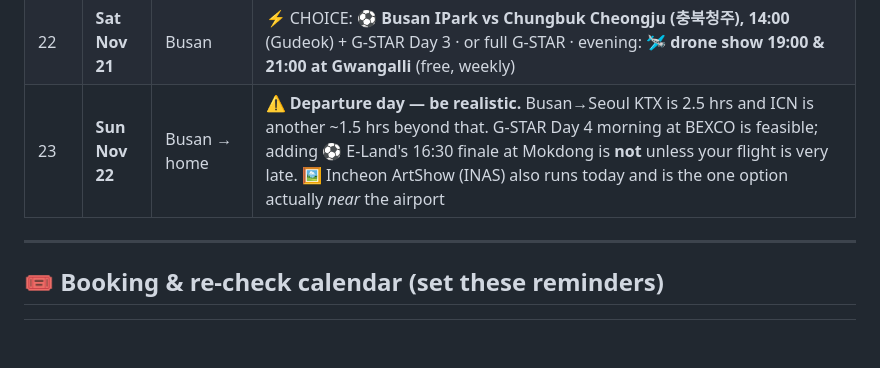
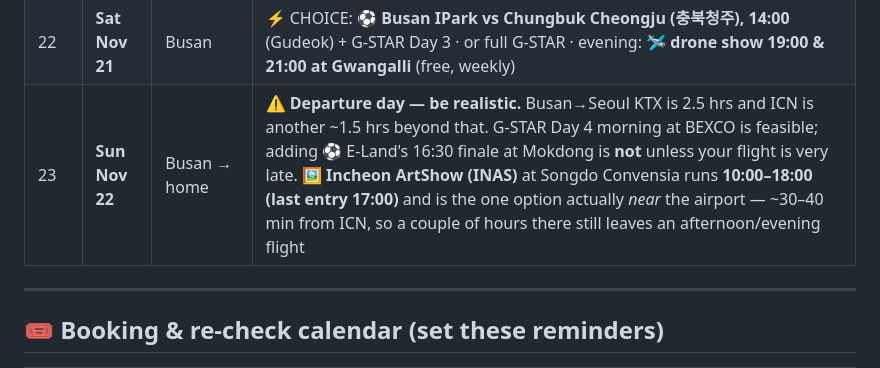
Before and after one commit to karagemop466-tech/KoreaFun, a Markdown page: itinerary.md, the part around the change. Rendered like a GitHub page; blank space fills up the shorter version.

Commit message:
itinerary: add INAS hours and ICN proximity on departure day
Follow-up to the previous commit, where this edit's assertion failed and
the change was silently skipped (the commit went through because the
heredoc ran in a separate step). The ledger entry claimed the itinerary
was updated; now it actually is.

Co-authored-by: arena-agent <297053741+arena-agent@users.noreply.github.com>

```diff
--- a/itinerary.md
+++ b/itinerary.md
@@ -47,7 +47,7 @@ A starting framework built from every ✅ confirmed event in this repo. Swap day
 | 20 | **Thu Nov 19** | → Busan | Morning KTX (2.5 hrs). 🎮 **G-STAR 2026 Day 1** (BEXCO) — go Friday-light, crowds build on weekends. ⚠️ 5SOS plays KINTEX tonight if you skipped G-STAR |
 | 21 | **Fri Nov 20** | Busan | 🎮 G-STAR Day 2 (or a 🧖 Spa Land Centum morning — 1 stop from BEXCO) · evening: 📺 **MAMA Awards live stream** (Osaka, free via Mnet Plus) at the hotel or pub |
 | 22 | **Sat Nov 21** | Busan | ⚡ CHOICE: ⚽ **Busan IPark vs Chungbuk Cheongju (충북청주), 14:00** (Gudeok) + G-STAR Day 3 · or full G-STAR · evening: 🛩️ **drone show 19:00 & 21:00 at Gwangalli** (free, weekly) |
-| 23 | **Sun Nov 22** | Busan → home | ⚠️ **Departure day — be realistic.** Busan→Seoul KTX is 2.5 hrs and ICN is another ~1.5 hrs beyond that. G-STAR Day 4 morning at BEXCO is feasible; adding ⚽ E-Land's 16:30 finale at Mokdong is **not** unless your flight is very late. 🖼️ Incheon ArtShow (INAS) also runs today and is the one option actually *near* the airport |
+| 23 | **Sun Nov 22** | Busan → home | ⚠️ **Departure day — be realistic.** Busan→Seoul KTX is 2.5 hrs and ICN is another ~1.5 hrs beyond that. G-STAR Day 4 morning at BEXCO is feasible; adding ⚽ E-Land's 16:30 finale at Mokdong is **not** unless your flight is very late. 🖼️ **Incheon ArtShow (INAS)** at Songdo Convensia runs **10:00–18:00 (last entry 17:00)** and is the one option actually *near* the airport — ~30–40 min from ICN, so a couple of hours there still leaves an afternoon/evening flight |
 
 ---
 
```
